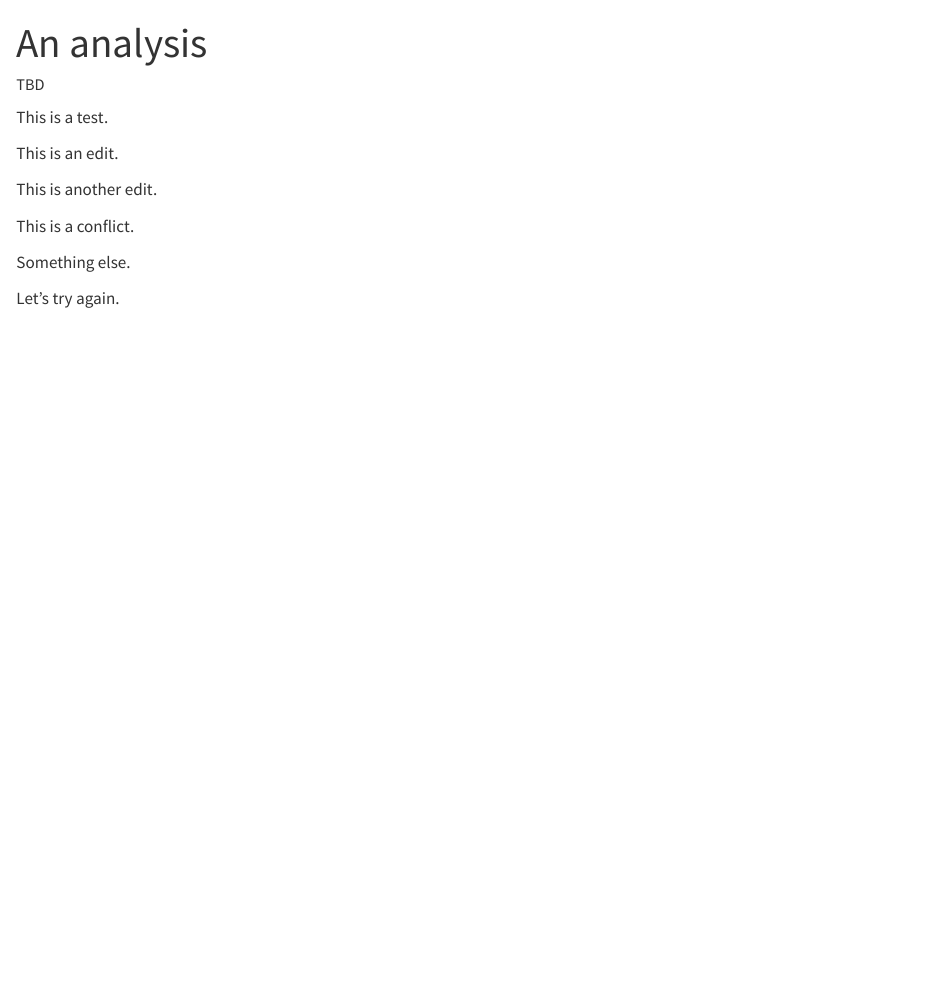
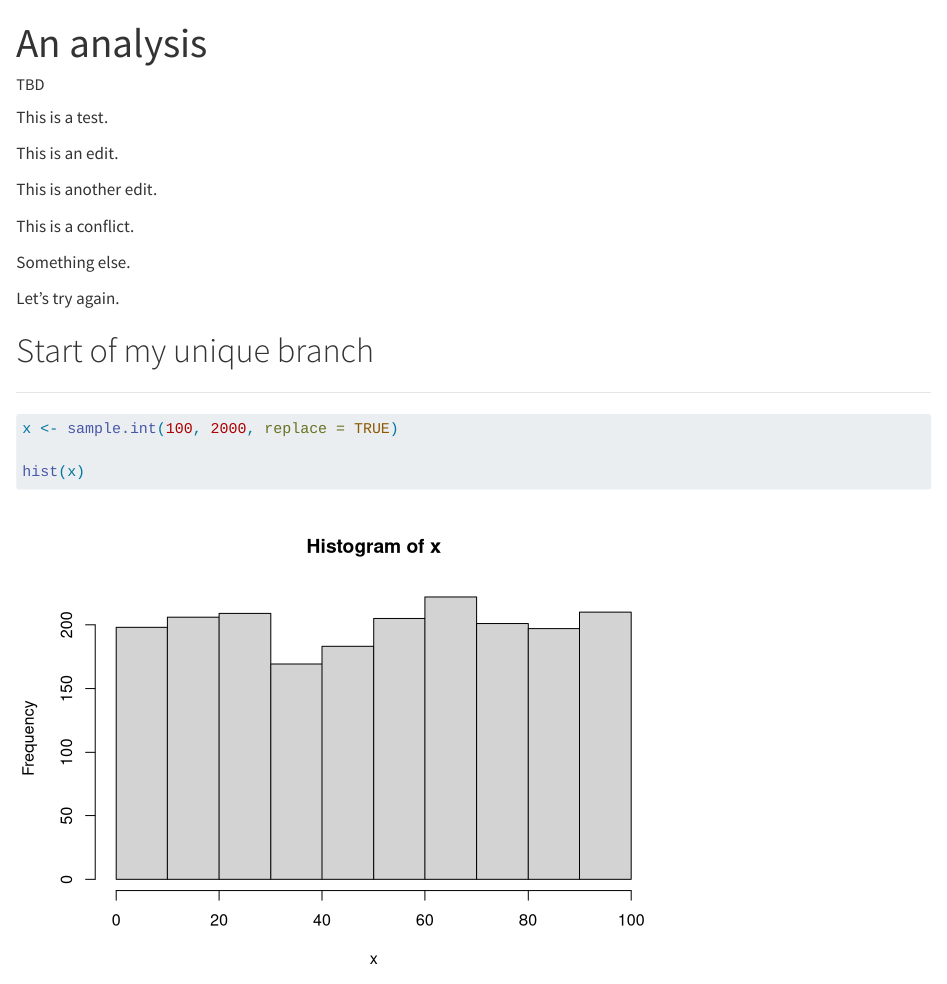
Before and after one commit to alanderos91/STAT206_Playground, a Quarto document (Main.qmd): the page in a window 1100 px wide, from its top. Rendered offline with R 4.5, knitr and Pandoc in place of Quarto, with nearby package versions; code that draws random numbers runs with fixed seeds of ours.

Commit message:
my branch update

````diff
--- a/Main.qmd
+++ b/Main.qmd
@@ -18,3 +18,14 @@ This is a conflict.
 Something else.
 
 Let's try again.
+
+# Start of my unique branch
+- - -
+
+```{r}
+
+x <- sample.int(100, 2000, replace = TRUE)
+
+hist(x)
+
+```
````
